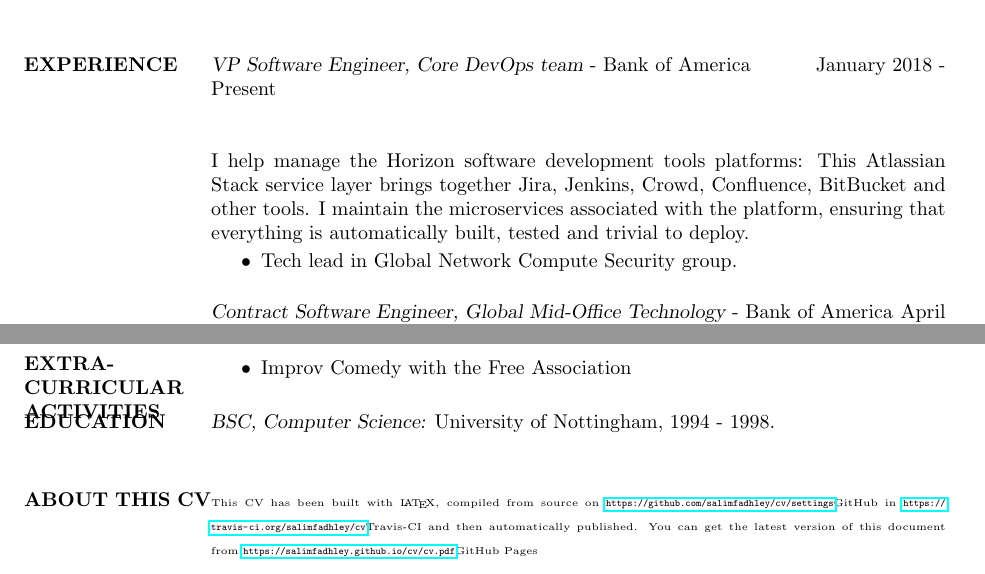
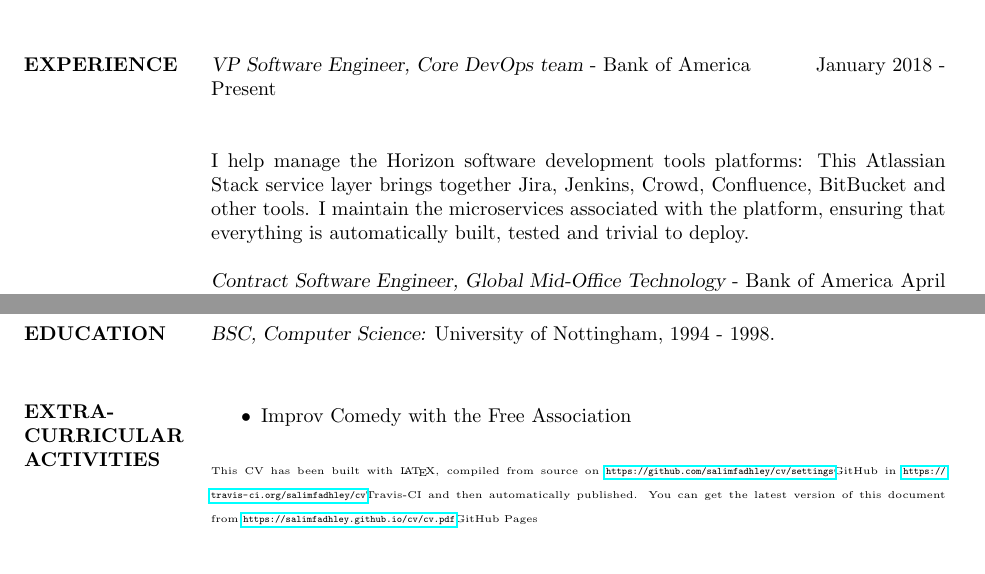
Before and after one commit to salimfadhley/cv, a LaTeX CV (cv.tex): two parts of pages 1 and 3 of 3, joined at a grey line, cut so that both start at the same text. Compiled offline with pdfLaTeX.

Commit message:
Change layout.

```diff
--- a/cv.tex
+++ b/cv.tex
@@ -52,9 +52,6 @@
         microservices associated with the platform, ensuring that everything is automatically built,
         tested and trivial to deploy.
 
-        \begin{itemize}
-            \item Tech lead in Global Network Compute Security group.
-        \end{itemize}
 
         {\sl Contract Software Engineer, Global Mid-Office Technology} - Bank of America \hfill April 2012 - December 2017 \\
 
@@ -127,14 +127,6 @@
             \item Improv Comedy with the Free Association
         \end{itemize}
 
-        %----------------------------------------------------------------------------------------
-
-        \section{EDUCATION}
-
-        {\sl BSC, Computer Science:} University of Nottingham, 1994 - 1998. \\
-
-
-        \section{ABOUT THIS CV}
 
         {\tiny This CV has been built with \LaTeX, compiled from source on \url{https://github.com/salimfadhley/cv/settings}{GitHub} in \url{https://travis-ci.org/salimfadhley/cv}{Travis-CI} and then
         automatically published. You can get the latest version of this document from \url{https://salimfadhley.github.io/cv/cv.pdf}{GitHub Pages}}
```
Also changed, not shown: cv.tex (5 more changed lines).
